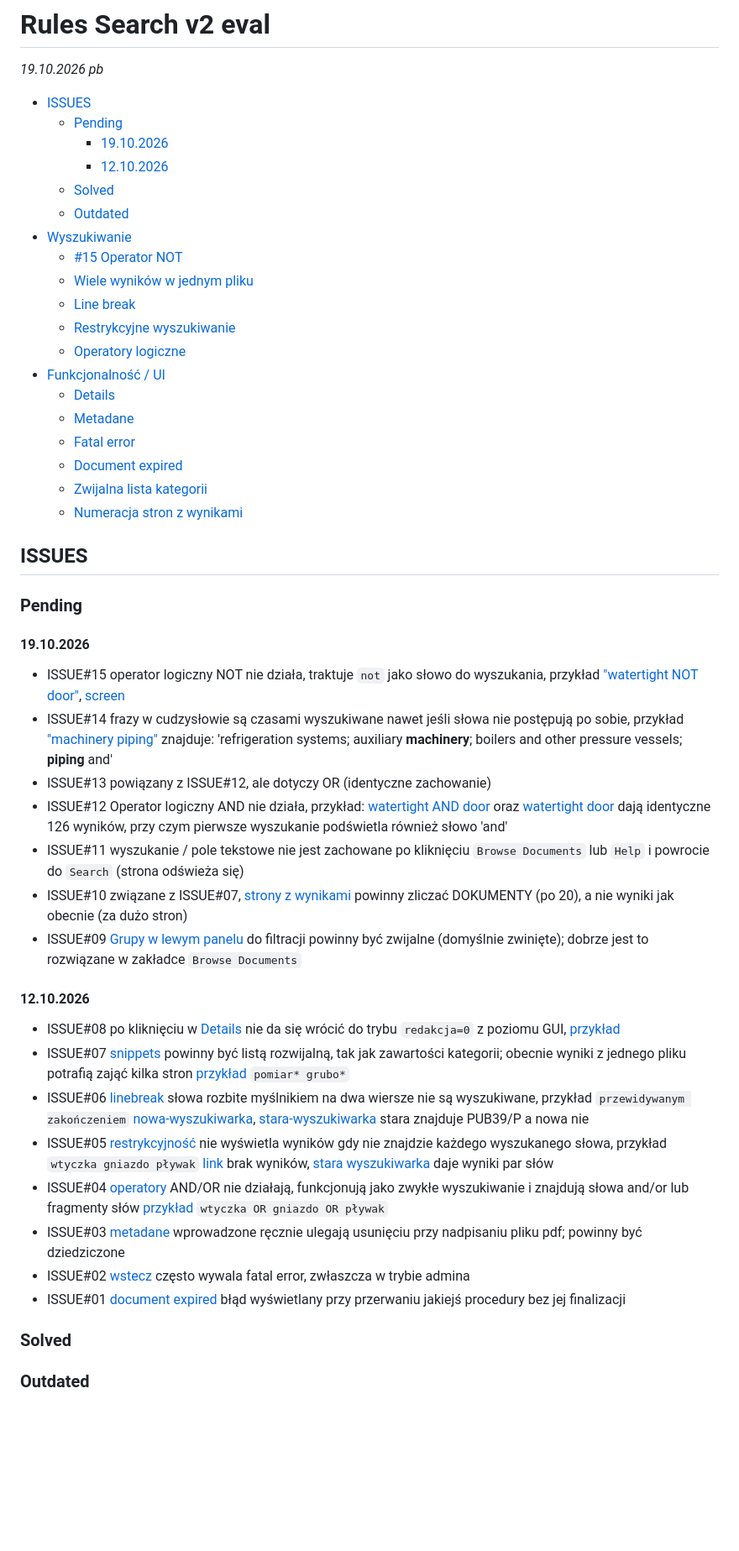
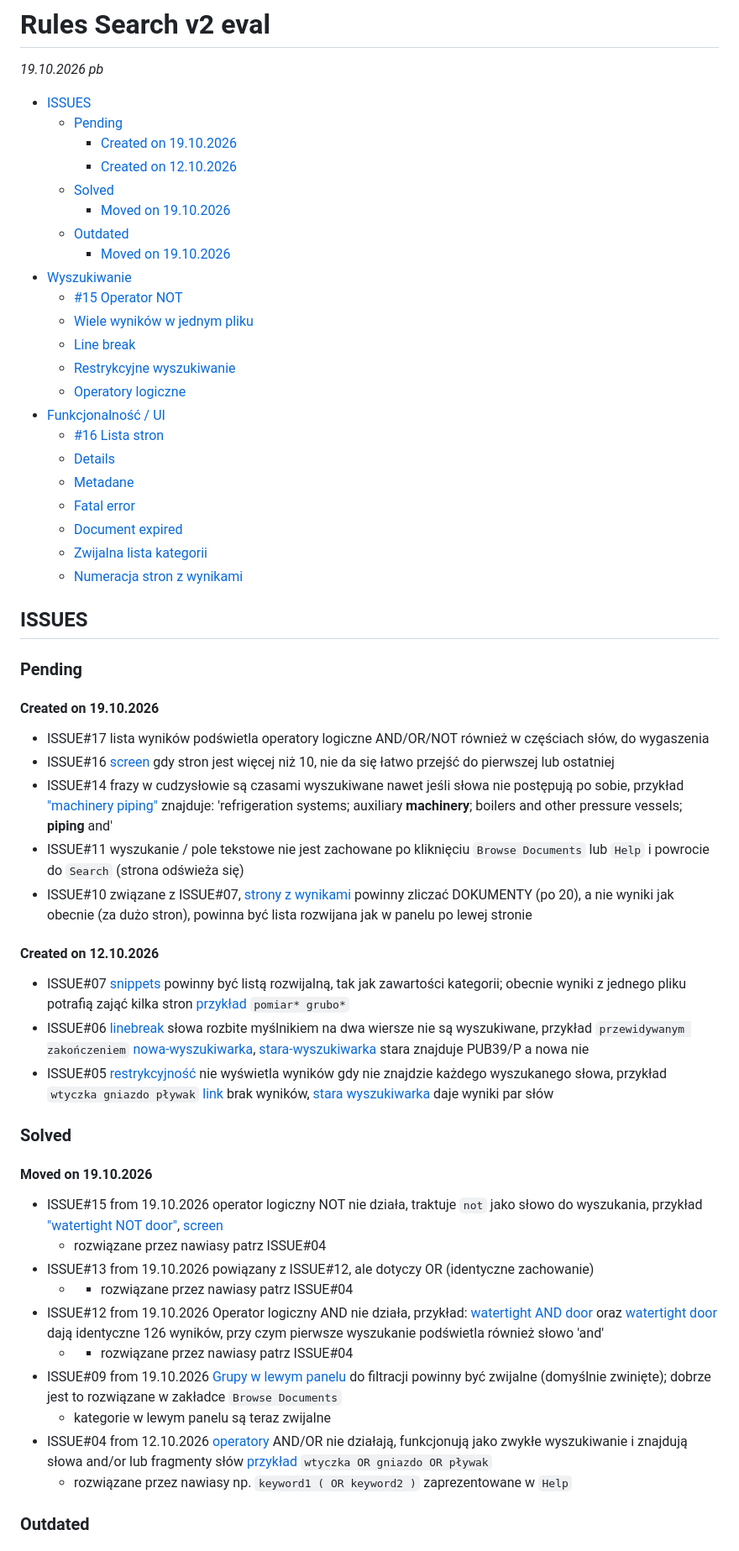
Before and after one commit to pawbiels/searchprs, a Markdown page: readme.md, the part around one of its changes. Shown at 84% size. GitHub-like rendering; blank space fills up the shorter version.

Commit message:
issues 19.10.2026 porzadek

```diff
--- a/readme.md
+++ b/readme.md
@@ -3,10 +3,12 @@ _19.10.2026 pb_
 
 - [ISSUES](#issues)
   - [Pending](#pending)
-    - [19.10.2026](#19102026)
-    - [12.10.2026](#12102026)
+    - [Created on 19.10.2026](#created-on-19102026)
+    - [Created on 12.10.2026](#created-on-12102026)
   - [Solved](#solved)
+    - [Moved on 19.10.2026](#moved-on-19102026)
   - [Outdated](#outdated)
+    - [Moved on 19.10.2026](#moved-on-19102026-1)
 - [Wyszukiwanie](#wyszukiwanie)
   - [#15 Operator NOT](#15-operator-not)
   - [Wiele wyników w jednym pliku](#wiele-wyników-w-jednym-pliku)
@@ -14,6 +16,7 @@ _19.10.2026 pb_
   - [Restrykcyjne wyszukiwanie](#restrykcyjne-wyszukiwanie)
   - [Operatory logiczne](#operatory-logiczne)
 - [Funkcjonalność / UI](#funkcjonalność--ui)
+  - [#16 Lista stron](#16-lista-stron)
   - [Details](#details)
   - [Metadane](#metadane)
   - [Fatal error](#fatal-error)
@@ -25,27 +28,33 @@ _19.10.2026 pb_
 
 ### Pending
 
-#### 19.10.2026
+#### Created on 19.10.2026
 
-- ISSUE#15 operator logiczny NOT nie działa, traktuje `not` jako słowo do wyszukania, przykład ["watertight NOT door"](https://dr.prs.pl/dev/rules-dms/?db=PRS-Rules&grp=&query=watertight+NOT+door&rowspage=20), [screen](#15-operator-not)
+- ISSUE#17 lista wyników podświetla operatory logiczne AND/OR/NOT również w częściach słów, do wygaszenia
+- ISSUE#16 [screen](#16-lista-stron) gdy stron jest więcej niż 10, nie da się łatwo przejść do pierwszej lub ostatniej
 - ISSUE#14 frazy w cudzysłowie są czasami wyszukiwane nawet jeśli słowa nie postępują po sobie, przykład ["machinery piping"](https://dr.prs.pl/dev/rules-dms/?db=PRS-Rules&query=%22machinery%20piping%22&rowspage=20&maxresultsfile=10&page=4) znajduje: 'refrigeration systems; auxiliary **machinery**; boilers and other pressure vessels; **piping** and'
-- ISSUE#13 powiązany z ISSUE#12, ale dotyczy OR (identyczne zachowanie)
-- ISSUE#12 Operator logiczny AND nie działa, przykład: [watertight AND door](https://dr.prs.pl/dev/rules-dms/?db=PRS-Rules&grp=&query=watertight+AND+door&rowspage=20) oraz [watertight door](https://dr.prs.pl/dev/rules-dms/?db=PRS-Rules&grp=&query=watertight+door&rowspage=20) dają identyczne 126 wyników, przy czym pierwsze wyszukanie podświetla również słowo 'and'
 - ISSUE#11 wyszukanie / pole tekstowe nie jest zachowane po kliknięciu `Browse Documents` lub `Help` i powrocie do `Search` (strona odświeża się)
-- ISSUE#10 związane z ISSUE#07, [strony z wynikami](#numeracja-stron-z-wynikami) powinny zliczać DOKUMENTY (po 20), a nie wyniki jak obecnie (za dużo stron)
-- ISSUE#09 [Grupy w lewym panelu](#zwijalna-lista-kategorii) do filtracji powinny być zwijalne (domyślnie zwinięte); dobrze jest to rozwiązane w zakładce `Browse Documents`
+- ISSUE#10 związane z ISSUE#07, [strony z wynikami](#numeracja-stron-z-wynikami) powinny zliczać DOKUMENTY (po 20), a nie wyniki jak obecnie (za dużo stron), powinna być lista rozwijana jak w panelu po lewej stronie
 
-#### 12.10.2026
+#### Created on 12.10.2026
 
-- ISSUE#08 po kliknięciu w [Details](#details) nie da się wrócić do trybu `redakcja=0` z poziomu GUI, [przykład](https://dr.prs.pl/dev/rules-dms/index.php?redakcja=1&db=PRS-Rules)
 - ISSUE#07 [snippets](#wiele-wyników-w-jednym-pliku) powinny być listą rozwijalną, tak jak zawartości kategorii; obecnie wyniki z jednego pliku potrafią zająć kilka stron [przykład](https://dr.prs.pl/dev/rules-dms/?db=PRS-Rules&query=pomiar*%20grubo*&rowspage=20&maxresultsfile=10&page=1) `pomiar* grubo*`
 - ISSUE#06 [linebreak](#line-break) słowa rozbite myślnikiem na dwa wiersze nie są wyszukiwane, przykład `przewidywanym zakończeniem` [nowa-wyszukiwarka](https://dr.prs.pl/dev/rules-dms/?db=PRS-Rules&query=przewidywanym+zako%C5%84czeniem&cb_PL=on&cb_EN=on&rowspage=20), [stara-wyszukiwarka](https://dr.prs.pl/rulessearch/index.php?grp=PUB-P&lang=EN&keyword=przewidywanym%20zako%C5%84czeniem) stara znajduje PUB39/P a nowa nie
 - ISSUE#05 [restrykcyjność](#restrykcyjne-wyszukiwanie) nie wyświetla wyników gdy nie znajdzie każdego wyszukanego słowa, przykład `wtyczka gniazdo pływak` [link](https://dr.prs.pl/dev/rules-dms/?db=PRS-Rules&query=wtyczka+gniazdo+p%C5%82ywak&cb_PL=on&cb_EN=on&rowspage=20) brak wyników, [stara wyszukiwarka](https://dr.prs.pl/rulessearch/index.php?lang=PL&keyword=wtyczka%20gniazdo%20p%C5%82ywak) daje wyniki par słów
-- ISSUE#04 [operatory](#operatory-logiczne) AND/OR nie działają, funkcjonują jako zwykłe wyszukiwanie i znajdują słowa and/or lub fragmenty słów [przykład](https://dr.prs.pl/dev/rules-dms/?db=PRS-Rules&query=wtyczka+OR+gniazdo+OR+p%C5%82ywak&cb_PL=on&cb_EN=on&rowspage=20) `wtyczka OR gniazdo OR pływak`
-- ISSUE#03 [metadane](#metadane) wprowadzone ręcznie ulegają usunięciu przy nadpisaniu pliku pdf; powinny być dziedziczone
-- ISSUE#02 [wstecz](#fatal-error) często wywala fatal error, zwłaszcza w trybie admina
-- ISSUE#01 [document expired](#document-expired) błąd wyświetlany przy przerwaniu jakiejś procedury bez jej finalizacji
 
 ### Solved
 
+#### Moved on 19.10.2026
+
+- ISSUE#15 from 19.10.2026 operator logiczny NOT nie działa, traktuje `not` jako słowo do wyszukania, przykład ["watertight NOT door"](https://dr.prs.pl/dev/rules-dms/?db=PRS-Rules&grp=&query=watertight+NOT+door&rowspage=20), [screen](#15-operator-not)
+  - rozwiązane przez nawiasy patrz ISSUE#04
+- ISSUE#13 from 19.10.2026 powiązany z ISSUE#12, ale dotyczy OR (identyczne zachowanie)
+  - - rozwiązane przez nawiasy patrz ISSUE#04
+- ISSUE#12 from 19.10.2026 Operator logiczny AND nie działa, przykład: [watertight AND door](https://dr.prs.pl/dev/rules-dms/?db=PRS-Rules&grp=&query=watertight+AND+door&rowspage=20) oraz [watertight door](https://dr.prs.pl/dev/rules-dms/?db=PRS-Rules&grp=&query=watertight+door&rowspage=20) dają identyczne 126 wyników, przy czym pierwsze wyszukanie podświetla również słowo 'and'
+  - - rozwiązane przez nawiasy patrz ISSUE#04
+- ISSUE#09 from 19.10.2026 [Grupy w lewym panelu](#zwijalna-lista-kategorii) do filtracji powinny być zwijalne (domyślnie zwinięte); dobrze jest to rozwiązane w zakładce `Browse Documents`
+  - kategorie w lewym panelu są teraz zwijalne
+- ISSUE#04 from 12.10.2026 [operatory](#operatory-logiczne) AND/OR nie działają, funkcjonują jako zwykłe wyszukiwanie i znajdują słowa and/or lub fragmenty słów [przykład](https://dr.prs.pl/dev/rules-dms/?db=PRS-Rules&query=wtyczka+OR+gniazdo+OR+p%C5%82ywak&cb_PL=on&cb_EN=on&rowspage=20) `wtyczka OR gniazdo OR pływak`
+  - rozwiązane przez nawiasy np. `keyword1 ( OR keyword2 )` zaprezentowane w `Help`
+
 ### Outdated
```
Also changed, not shown: other parts of readme.md (+14 -0 lines), img/i16.png (added), 1 other file.
